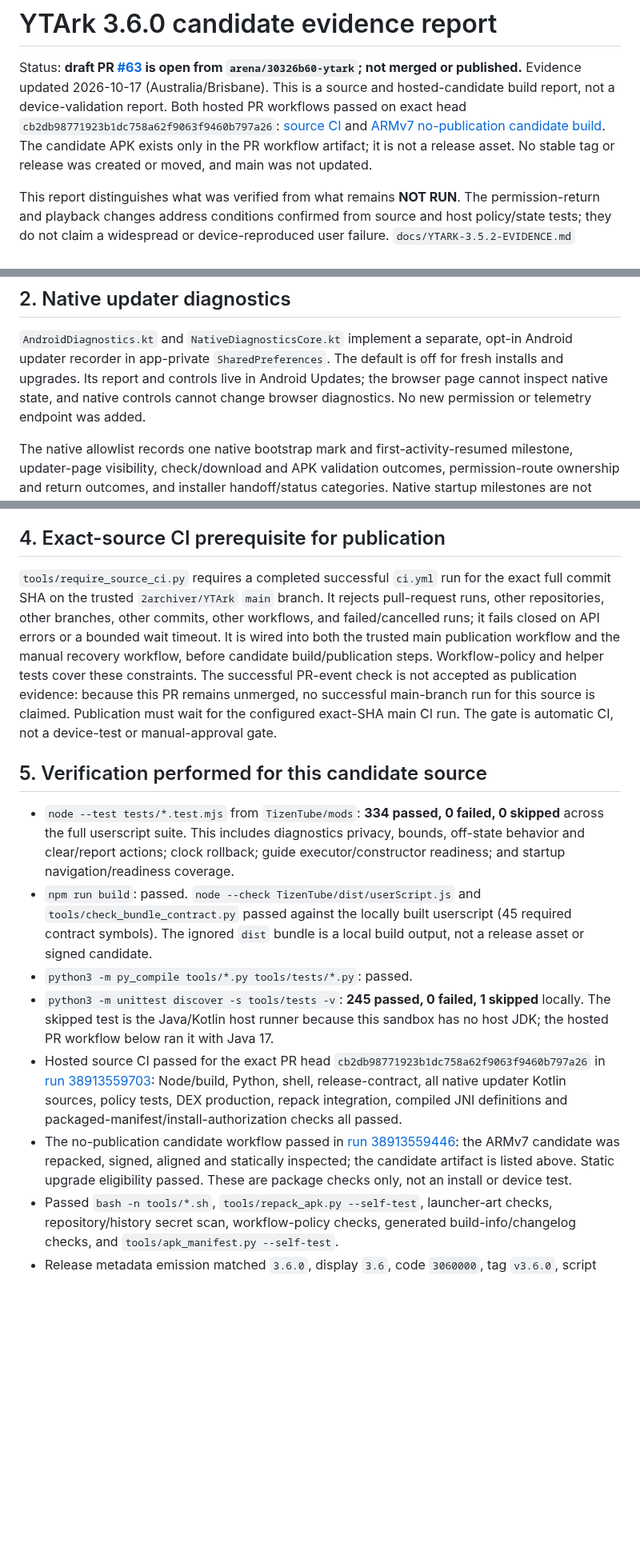
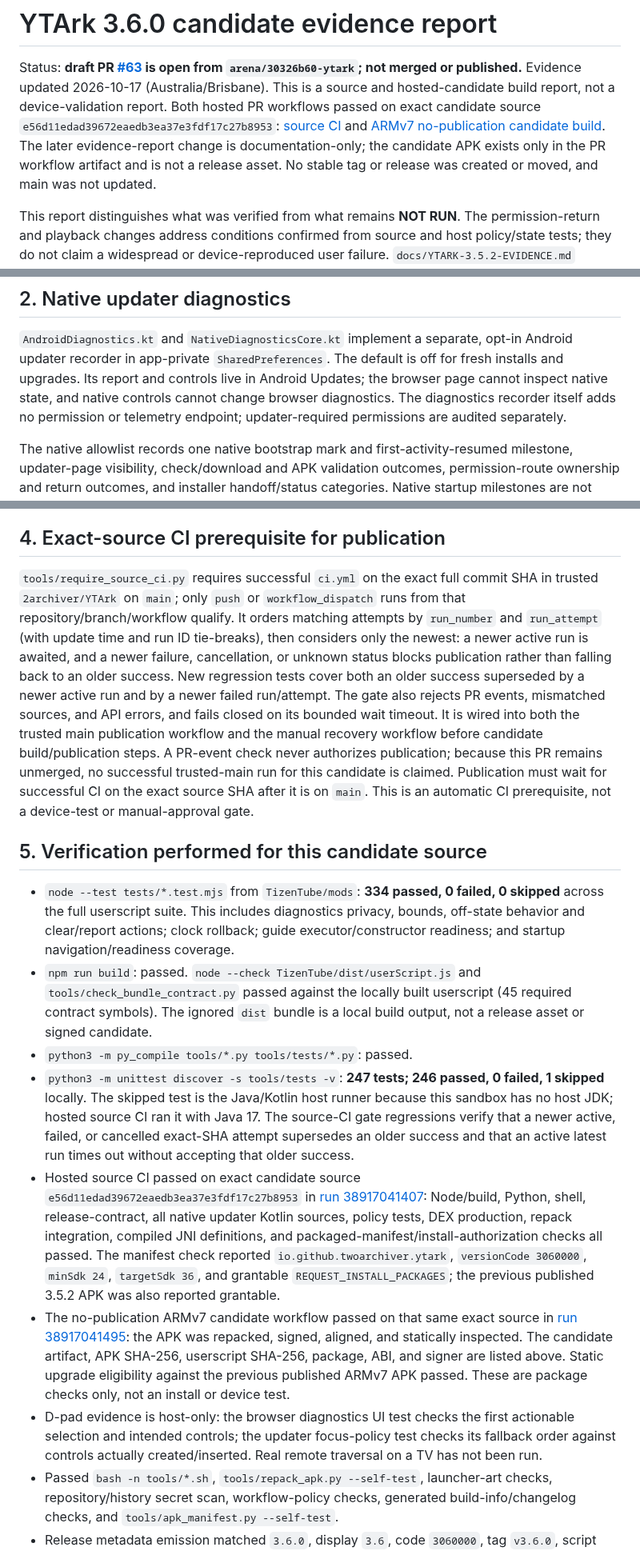
Before and after one commit to 2archiver/YTArk, a Markdown page: docs/YTARK-3.6.0-EVIDENCE.md, 3 parts joined by grey strips. Shown at 80% size. Drawn GitHub-style; blank space fills up the shorter version.

Commit message:
Refresh 3.6.0 final candidate evidence
Co-authored-by: arena-agent <297053741+arena-agent@users.noreply.github.com>

```diff
--- a/docs/YTARK-3.6.0-EVIDENCE.md
+++ b/docs/YTARK-3.6.0-EVIDENCE.md
@@ -3,11 +3,12 @@
 Status: **draft PR [#63](https://github.com/2archiver/YTArk/pull/63) is open from
 `arena/30326b60-ytark`; not merged or published.** Evidence updated 2026-10-17
 (Australia/Brisbane). This is a source and hosted-candidate build report, not a
-device-validation report. Both hosted PR workflows passed on exact head
-`cb2db98771923b1dc758a62f9063f9460b797a26`: [source CI](https://github.com/2archiver/YTArk/actions/runs/38913559703)
-and [ARMv7 no-publication candidate build](https://github.com/2archiver/YTArk/actions/runs/38913559446).
-The candidate APK exists only in the PR workflow artifact; it is not a release
-asset. No stable tag or release was created or moved, and main was not updated.
+device-validation report. Both hosted PR workflows passed on exact candidate
+source `e56d11edad39672eaedb3ea37e3fdf17c27b8953`: [source CI](https://github.com/2archiver/YTArk/actions/runs/38917041407)
+and [ARMv7 no-publication candidate build](https://github.com/2archiver/YTArk/actions/runs/38917041495).
+The later evidence-report change is documentation-only; the candidate APK
+exists only in the PR workflow artifact and is not a release asset. No stable
+tag or release was created or moved, and main was not updated.
 
 This report distinguishes what was verified from what remains **NOT RUN**. The
 permission-return and playback changes address conditions confirmed from source
@@ -90,7 +92,8 @@ clipboard, export, download, native bridge, or network path.
 opt-in Android updater recorder in app-private `SharedPreferences`. The default
 is off for fresh installs and upgrades. Its report and controls live in Android
 Updates; the browser page cannot inspect native state, and native controls cannot
-change browser diagnostics. No new permission or telemetry endpoint was added.
+change browser diagnostics. The diagnostics recorder itself adds no permission
+or telemetry endpoint; updater-required permissions are audited separately.
 
 The native allowlist records one native bootstrap mark and first-activity-resumed
 milestone, updater-page visibility, check/download and APK validation outcomes,
@@ -145,17 +167,22 @@ installation, an upgrade, or successful playback on hardware.
 
 ## 4. Exact-source CI prerequisite for publication
 
-`tools/require_source_ci.py` requires a completed successful `ci.yml` run for
-the exact full commit SHA on the trusted `2archiver/YTArk` `main` branch. It
-rejects pull-request runs, other repositories, other branches, other commits,
-other workflows, and failed/cancelled runs; it fails closed on API errors or a
-bounded wait timeout. It is wired into both the trusted main publication
-workflow and the manual recovery workflow, before candidate build/publication
-steps. Workflow-policy and helper tests cover these constraints. The successful
-PR-event check is not accepted as publication evidence: because this PR remains
-unmerged, no successful main-branch run for this source is claimed. Publication
-must wait for the configured exact-SHA main CI run. The gate is automatic CI,
-not a device-test or manual-approval gate.
+`tools/require_source_ci.py` requires successful `ci.yml` on the exact full
+commit SHA in trusted `2archiver/YTArk` on `main`; only `push` or
+`workflow_dispatch` runs from that repository/branch/workflow qualify. It orders
+matching attempts by `run_number` and `run_attempt` (with update time and run ID
+tie-breaks), then considers only the newest: a newer active run is awaited, and
+a newer failure, cancellation, or unknown status blocks publication rather than
+falling back to an older success. New regression tests cover both an older
+success superseded by a newer active run and by a newer failed run/attempt. The
+gate also rejects PR events, mismatched sources, and API errors, and fails
+closed on its bounded wait timeout. It is wired into both the trusted main
+publication workflow and the manual recovery workflow before candidate
+build/publication steps. A PR-event check never authorizes publication; because
+this PR remains unmerged, no successful trusted-main run for this candidate is
+claimed. Publication must wait for successful CI on the exact source SHA after
+it is on `main`. This is an automatic CI prerequisite, not a device-test or
+manual-approval gate.
 
 ## 5. Verification performed for this candidate source
 
@@ -168,19 +195,31 @@ not a device-test or manual-approval gate.
   (45 required contract symbols). The ignored `dist` bundle is a local build
   output, not a release asset or signed candidate.
 - `python3 -m py_compile tools/*.py tools/tests/*.py`: passed.
-- `python3 -m unittest discover -s tools/tests -v`: **245 passed, 0 failed, 1
-  skipped** locally. The skipped test is the Java/Kotlin host runner because this
-  sandbox has no host JDK; the hosted PR workflow below ran it with Java 17.
-- Hosted source CI passed for the exact PR head `cb2db98771923b1dc758a62f9063f9460b797a26` in
-  [run 38913559703](https://github.com/2archiver/YTArk/actions/runs/38913559703):
+- `python3 -m unittest discover -s tools/tests -v`: **247 tests; 246 passed,
+  0 failed, 1 skipped** locally. The skipped test is the Java/Kotlin host runner
+  because this sandbox has no host JDK; hosted source CI ran it with Java 17.
+  The source-CI gate regressions verify that a newer active, failed, or cancelled
+  exact-SHA attempt supersedes an older success and that an active latest run
+  times out without accepting that older success.
+- Hosted source CI passed on exact candidate source
+  `e56d11edad39672eaedb3ea37e3fdf17c27b8953` in
+  [run 38917041407](https://github.com/2archiver/YTArk/actions/runs/38917041407):
   Node/build, Python, shell, release-contract, all native updater Kotlin sources,
-  policy tests, DEX production, repack integration, compiled JNI definitions and
-  packaged-manifest/install-authorization checks all passed.
-- The no-publication candidate workflow passed in
-  [run 38913559446](https://github.com/2archiver/YTArk/actions/runs/38913559446):
-  the ARMv7 candidate was repacked, signed, aligned and statically inspected;
-  the candidate artifact is listed above. Static upgrade eligibility passed.
-  These are package checks only, not an install or device test.
+  policy tests, DEX production, repack integration, compiled JNI definitions,
+  and packaged-manifest/install-authorization checks all passed. The manifest
+  check reported `io.github.twoarchiver.ytark`, `versionCode 3060000`,
+  `minSdk 24`, `targetSdk 36`, and grantable `REQUEST_INSTALL_PACKAGES`; the
+  previous published 3.5.2 APK was also reported grantable.
+- The no-publication ARMv7 candidate workflow passed on that same exact source in
+  [run 38917041495](https://github.com/2archiver/YTArk/actions/runs/38917041495):
+  the APK was repacked, signed, aligned, and statically inspected. The candidate
+  artifact, APK SHA-256, userscript SHA-256, package, ABI, and signer are listed
+  above. Static upgrade eligibility against the previous published ARMv7 APK
+  passed. These are package checks only, not an install or device test.
+- D-pad evidence is host-only: the browser diagnostics UI test checks the first
+  actionable selection and intended controls; the updater focus-policy test
+  checks its fallback order against controls actually created/inserted. Real
+  remote traversal on a TV has not been run.
 - Passed `bash -n tools/*.sh`, `tools/repack_apk.py --self-test`, launcher-art
   checks, repository/history secret scan, workflow-policy checks, generated
   build-info/changelog checks, and `tools/apk_manifest.py --self-test`.
```
Also changed, not shown: other parts of docs/YTARK-3.6.0-EVIDENCE.md (+33 -13 lines).
